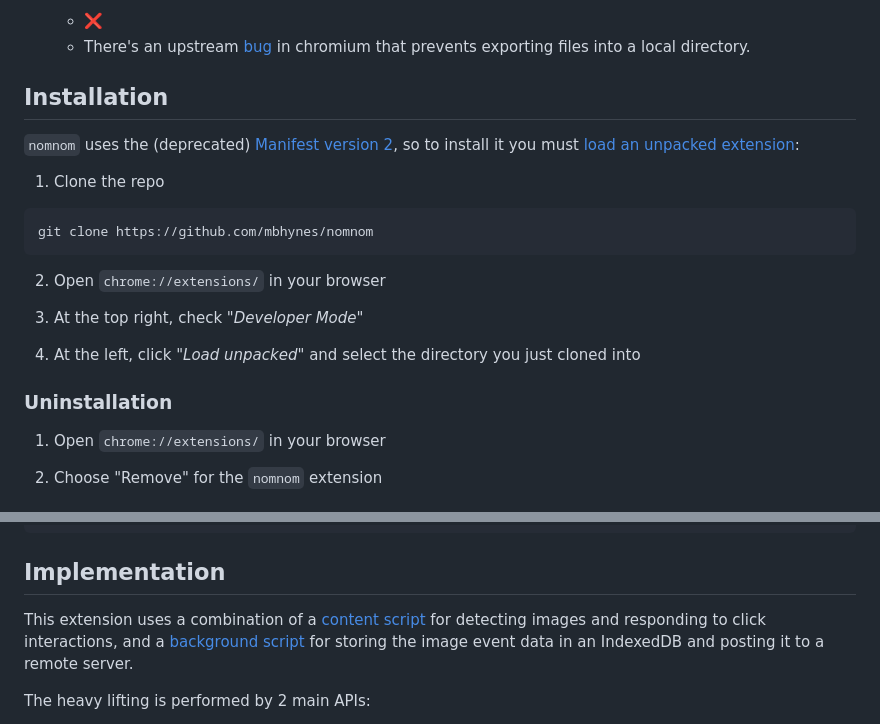
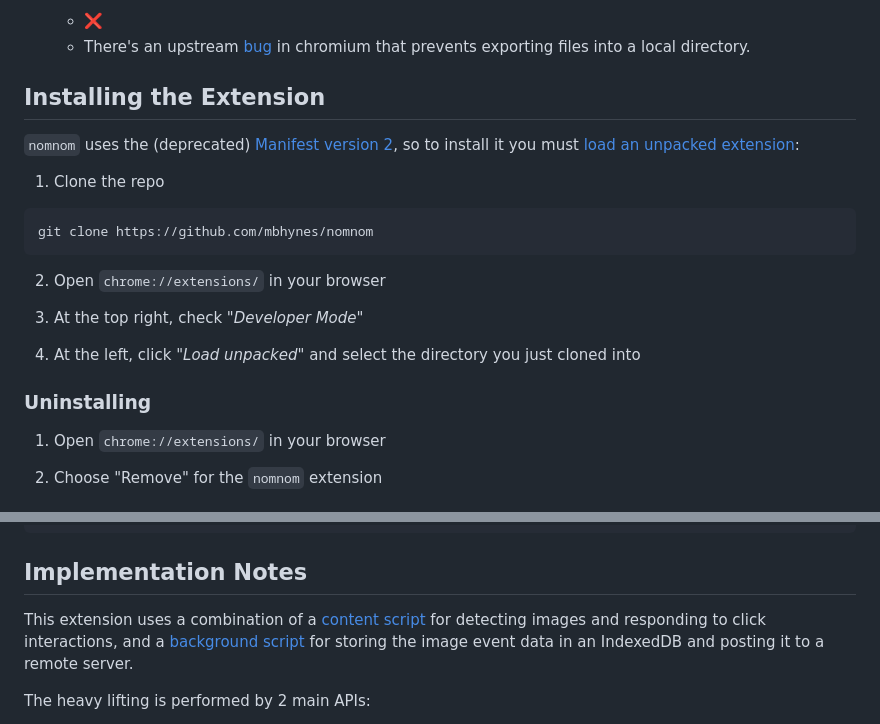
Before and after one commit to mbhynes/nomnom, a Markdown page: README.md, 2 parts joined by grey strips. GitHub-like rendering.

````diff
--- a/README.md
+++ b/README.md
@@ -53,7 +53,7 @@ If you need an image labelling tool for an existing dataset, Label Studio is way
     - There's an upstream [bug](https://bugs.chromium.org/p/chromium/issues/detail?id=1368818) in chromium that prevents exporting files into a local directory.
 
 
-## Installation
+## Installing the Extension
 
 ``nomnom`` uses the (deprecated) [Manifest version 2](https://developer.chrome.com/docs/extensions/mv2/), so to install it you must [load an unpacked extension](https://developer.chrome.com/docs/extensions/mv3/getstarted/development-basics/#load-unpacked):
 
@@ -69,7 +69,7 @@ git clone https://github.com/mbhynes/nomnom
 
 4. At the left, click *"Load unpacked"* and select the directory you just cloned into
 
-### Uninstallation
+### Uninstalling
 
 1. Open ``chrome://extensions/`` in your browser
 
@@ -161,7 +183,7 @@ The server must be configured with the following endpoints:
         }
 ```
 
-## Implementation
+## Implementation Notes
 
 This extension uses a combination of a [content script](https://developer.chrome.com/docs/extensions/mv2/content_scripts/) for detecting images and responding to click interactions, and a [background script](https://developer.chrome.com/docs/extensions/mv2/background_pages/) for storing the image event data in an IndexedDB and posting it to a remote server.
 
````
Also changed, not shown: other parts of README.md (+44 -22 lines), static/server_settings_screenshot.png (added), 1 other file.
